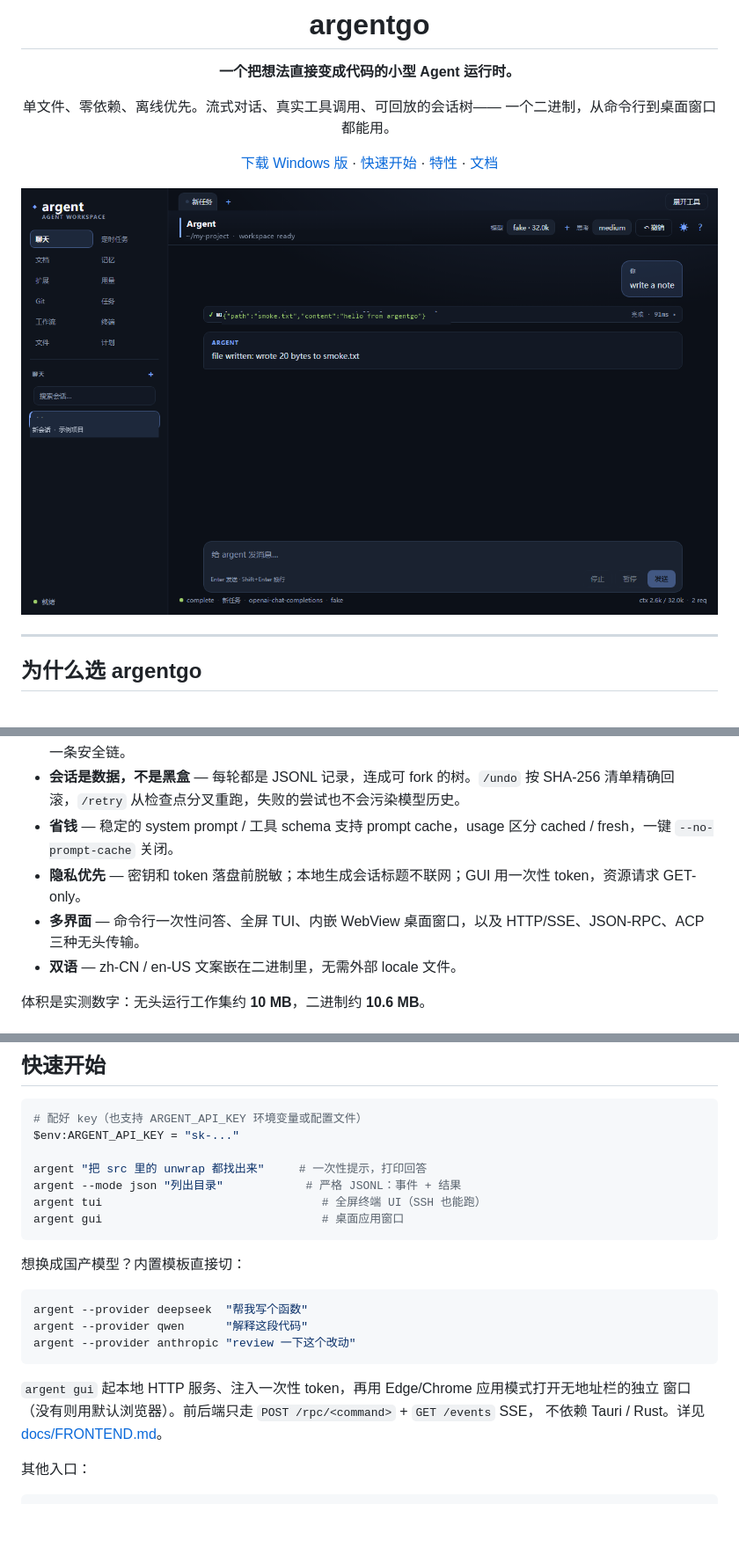
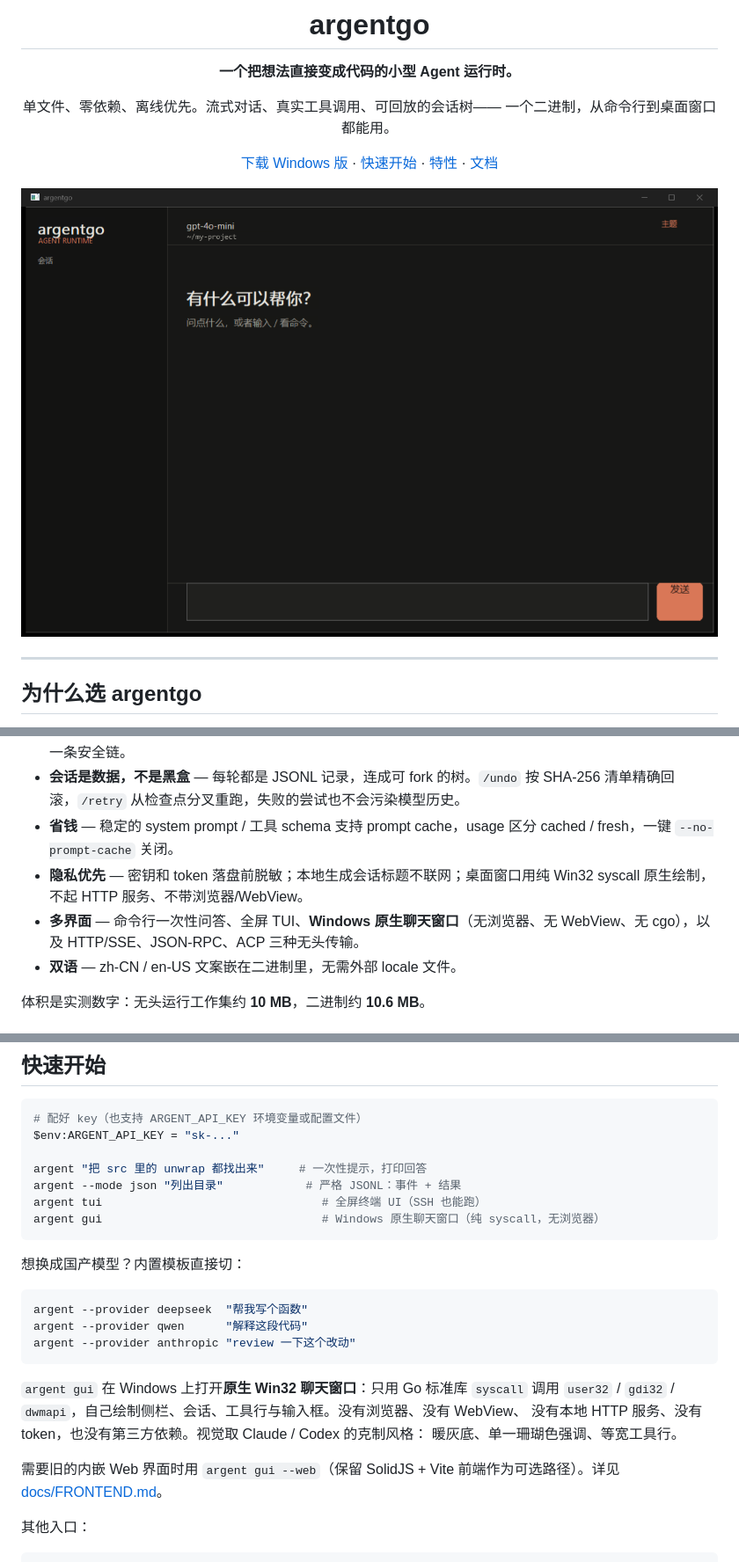
Before and after one commit to 2118505078xyh1/argentgo, a Markdown page: README.md, 3 parts joined by grey strips. Shown at 88% size. Rendered like a GitHub page; pictures changed too: docs/screenshot.png; blank space fills up the shorter version.

Commit message:
gui: add pure Win32 syscall native chat window

````diff
--- a/README.md
+++ b/README.md
@@ -25,8 +25,8 @@
 - **工具真的能干活** — 读写文件、跑 shell、搜索、补丁、后台任务、MCP、LSP、hooks、子代理，全部走同一条安全链。
 - **会话是数据，不是黑盒** — 每轮都是 JSONL 记录，连成可 fork 的树。`/undo` 按 SHA-256 清单精确回滚，`/retry` 从检查点分叉重跑，失败的尝试也不会污染模型历史。
 - **省钱** — 稳定的 system prompt / 工具 schema 支持 prompt cache，usage 区分 cached / fresh，一键 `--no-prompt-cache` 关闭。
-- **隐私优先** — 密钥和 token 落盘前脱敏；本地生成会话标题不联网；GUI 用一次性 token，资源请求 GET-only。
-- **多界面** — 命令行一次性问答、全屏 TUI、内嵌 WebView 桌面窗口，以及 HTTP/SSE、JSON-RPC、ACP 三种无头传输。
+- **隐私优先** — 密钥和 token 落盘前脱敏；本地生成会话标题不联网；桌面窗口用纯 Win32 syscall 原生绘制，不起 HTTP 服务、不带浏览器/WebView。
+- **多界面** — 命令行一次性问答、全屏 TUI、**Windows 原生聊天窗口**（无浏览器、无 WebView、无 cgo），以及 HTTP/SSE、JSON-RPC、ACP 三种无头传输。
 - **双语** — zh-CN / en-US 文案嵌在二进制里，无需外部 locale 文件。
 
 体积是实测数字：无头运行工作集约 **10 MB**，二进制约 **10.6 MB**。
@@ -55,7 +55,7 @@ $env:ARGENT_API_KEY = "sk-..."
 argent "把 src 里的 unwrap 都找出来"     # 一次性提示，打印回答
 argent --mode json "列出目录"            # 严格 JSONL：事件 + 结果
 argent tui                                # 全屏终端 UI（SSH 也能跑）
-argent gui                                # 桌面应用窗口
+argent gui                                # Windows 原生聊天窗口（纯 syscall，无浏览器）
 ```
 
 想换成国产模型？内置模板直接切：
@@ -66,9 +66,13 @@ argent --provider qwen      "解释这段代码"
 argent --provider anthropic "review 一下这个改动"
 ```
 
-`argent gui` 起本地 HTTP 服务、注入一次性 token，再用 Edge/Chrome 应用模式打开无地址栏的独立
-窗口（没有则用默认浏览器）。前后端只走 `POST /rpc/<command>` + `GET /events` SSE，
-不依赖 Tauri / Rust。详见 [docs/FRONTEND.md](docs/FRONTEND.md)。
+`argent gui` 在 Windows 上打开**原生 Win32 聊天窗口**：只用 Go 标准库 `syscall` 调用
+`user32` / `gdi32` / `dwmapi`，自己绘制侧栏、会话、工具行与输入框。没有浏览器、没有 WebView、
+没有本地 HTTP 服务、没有 token，也没有第三方依赖。视觉取 Claude / Codex 的克制风格：
+暖灰底、单一珊瑚色强调、等宽工具行。
+
+需要旧的内嵌 Web 界面时用 `argent gui --web`（保留 SolidJS + Vite 前端作为可选路径）。详见
+[docs/FRONTEND.md](docs/FRONTEND.md)。
 
 其他入口：
 
````
Also changed, not shown: other parts of README.md (+1 -1 lines), docs/FRONTEND.md (+34 -42 lines), 12 other files.
